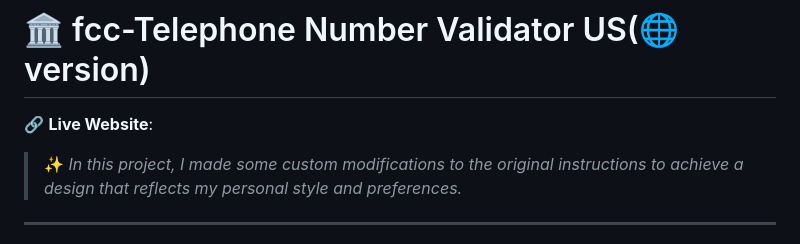
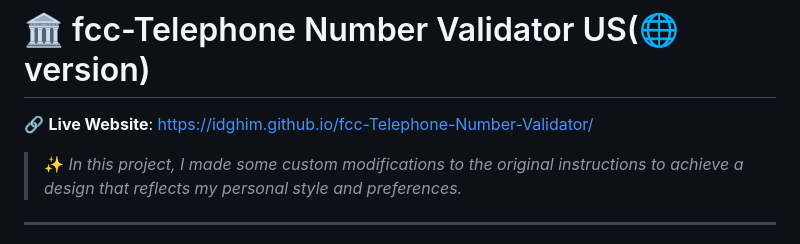
Before and after one commit to IDGHIM/fcc-Telephone-Number-Validator, a Markdown page: README.md, the part around the change. GitHub-like rendering.

```diff
--- a/README.md
+++ b/README.md
@@ -1,6 +1,6 @@
 # 🏛️ fcc-Telephone Number Validator US(🌐 version)
 
-🔗 **Live Website**: []()
+🔗 **Live Website**: [https://idghim.github.io/fcc-Telephone-Number-Validator/](https://idghim.github.io/fcc-Telephone-Number-Validator/)
 
 > ✨ *In this project, I made some custom modifications to the original instructions to achieve a design that reflects my personal style and preferences.*
 
```
